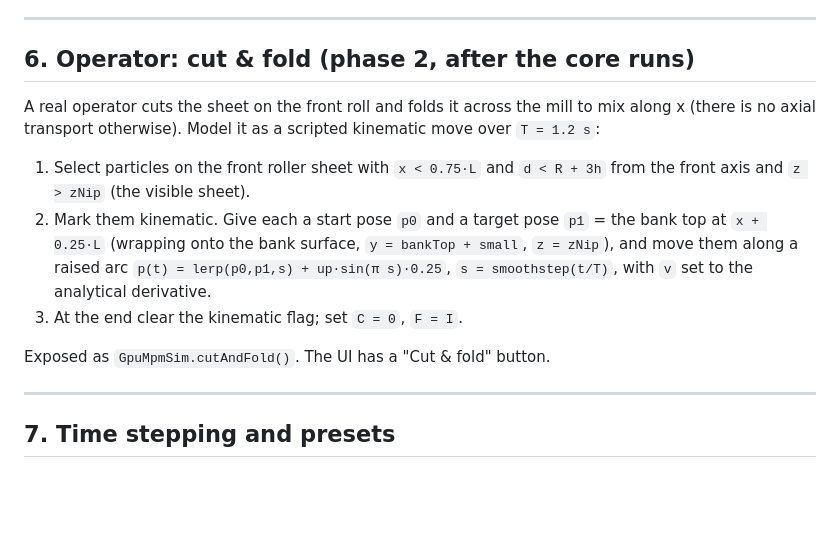
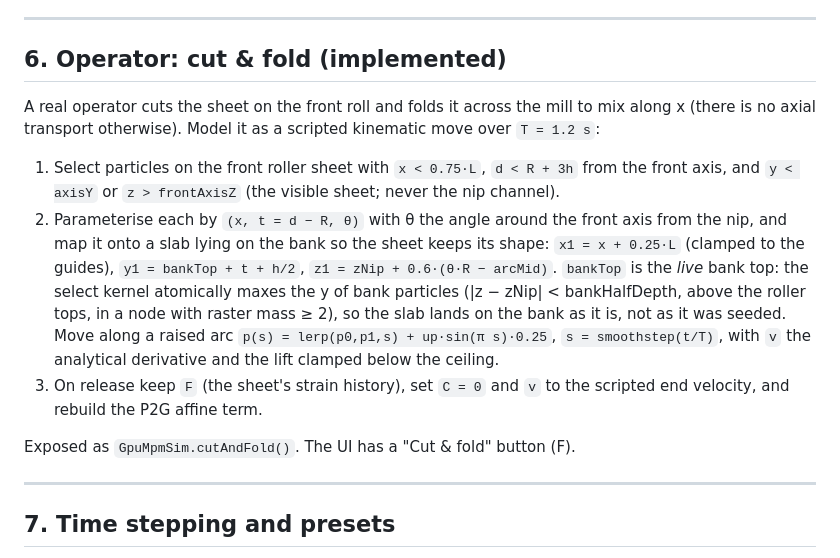
Before and after one commit to andrewboudreau/ColorMill, a Markdown page: docs/design-v2.md, the part around the change. Drawn GitHub-style; blank space fills up the shorter version.

Commit message:
Spec: document the implemented sheet-preserving cut & fold
Co-Authored-By: Claude Fable 5.1 <noreply@anthropic.com>
Claude-Session: https://claude.ai/code/session_018TLaP2GNsTYX1xZWbBQSKB

```diff
--- a/docs/design-v2.md
+++ b/docs/design-v2.md
@@ -258,22 +258,29 @@ Each particle carries a 7-float **Mixbox latent** `z` (Sochorová & Jamriška
 
 ---
 
-## 6. Operator: cut & fold (phase 2, after the core runs)
+## 6. Operator: cut & fold (implemented)
 
 A real operator cuts the sheet on the front roll and folds it across the
 mill to mix along x (there is no axial transport otherwise). Model it as a
 scripted kinematic move over `T = 1.2 s`:
 
-1. Select particles on the front roller sheet with `x < 0.75·L` and
-   `d < R + 3h` from the front axis and `z > zNip` (the visible sheet).
-2. Mark them kinematic. Give each a start pose `p0` and a target pose `p1`
-   = the bank top at `x + 0.25·L` (wrapping onto the bank surface,
-   `y = bankTop + small`, `z = zNip`), and move them along a raised arc
-   `p(t) = lerp(p0,p1,s) + up·sin(π s)·0.25`, `s = smoothstep(t/T)`, with `v`
-   set to the analytical derivative.
-3. At the end clear the kinematic flag; set `C = 0`, `F = I`.
+1. Select particles on the front roller sheet with `x < 0.75·L`,
+   `d < R + 3h` from the front axis, and `y < axisY` or `z > frontAxisZ`
+   (the visible sheet; never the nip channel).
+2. Parameterise each by `(x, t = d − R, θ)` with θ the angle around the
+   front axis from the nip, and map it onto a slab lying on the bank so the
+   sheet keeps its shape: `x1 = x + 0.25·L` (clamped to the guides),
+   `y1 = bankTop + t + h/2`, `z1 = zNip + 0.6·(θ·R − arcMid)`. `bankTop` is
+   the *live* bank top: the select kernel atomically maxes the y of bank
+   particles (|z − zNip| < bankHalfDepth, above the roller tops, in a node
+   with raster mass ≥ 2), so the slab lands on the bank as it is, not as it
+   was seeded. Move along a raised arc
+   `p(s) = lerp(p0,p1,s) + up·sin(π s)·0.25`, `s = smoothstep(t/T)`, with `v`
+   the analytical derivative and the lift clamped below the ceiling.
+3. On release keep `F` (the sheet's strain history), set `C = 0` and `v` to
+   the scripted end velocity, and rebuild the P2G affine term.
 
-Exposed as `GpuMpmSim.cutAndFold()`. The UI has a "Cut & fold" button.
+Exposed as `GpuMpmSim.cutAndFold()`. The UI has a "Cut & fold" button (F).
 
 ---
 
```
